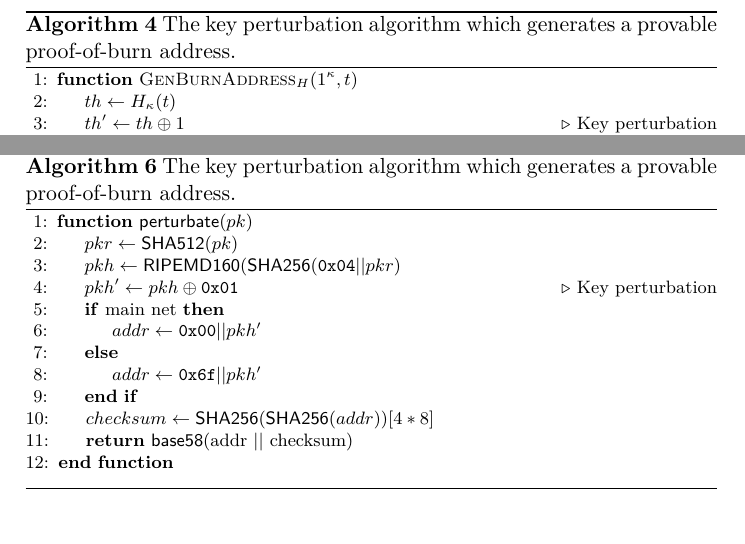
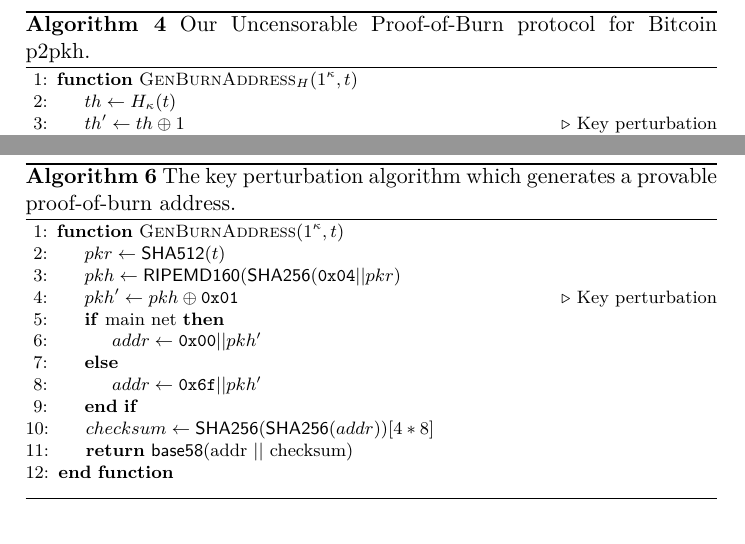
Before and after one commit to decrypto-org/burn-paper, a LaTeX paper (burn.tex, which reads algorithms/alg.construction-real.tex, algorithms/alg.construction.tex): two parts of pages 7 and 9 of 9, joined at a grey line, cut at the place of the change. Compiled offline with pdfLaTeX.

Commit message:
Use correct titles for algorithms

```diff
--- a/algorithms/alg.construction-real.tex
+++ b/algorithms/alg.construction-real.tex
@@ -3,8 +3,8 @@
     \caption{\label{alg.construction-real} The key perturbation algorithm which
     generates a provable proof-of-burn address.}
     \begin{algorithmic}[1]
-        \Function{\sf perturbate}{$pk$}
-            \Let{pkr}{\textsf{SHA512}(pk)}
+        \Function{\textsf{GenBurnAddress}}{$1^\kappa, t$}
+            \Let{pkr}{\textsf{SHA512}(t)}
             \Let{pkh}{\textsf{RIPEMD160}(\textsf{SHA256}(\texttt{0x04} || pkr)}
             \Let{pkh'}{pkh \oplus \texttt{0x01}}
             \Comment{Key perturbation}
--- a/algorithms/alg.construction.tex
+++ b/algorithms/alg.construction.tex
@@ -1,7 +1,6 @@
 \begin{figure}[t]
 \begin{algorithm}[H]
-    \caption{\label{alg.perturbation} The key perturbation algorithm which
-             generates a provable proof-of-burn address.}
+    \caption{\label{alg.construction} Our Uncensorable Proof-of-Burn protocol for Bitcoin p2pkh.}
     \begin{algorithmic}[1]
         \Function{\textsf{GenBurnAddress}$_H$}{$1^\kappa, t$}
             \Let{th}{H_\kappa(t)}
```
